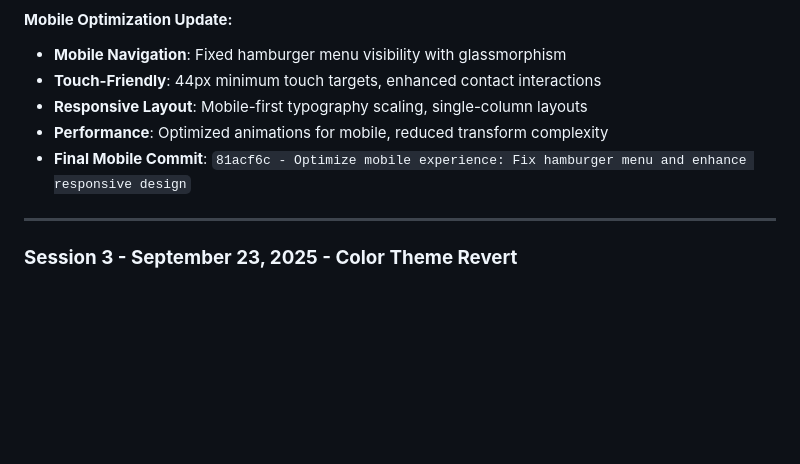
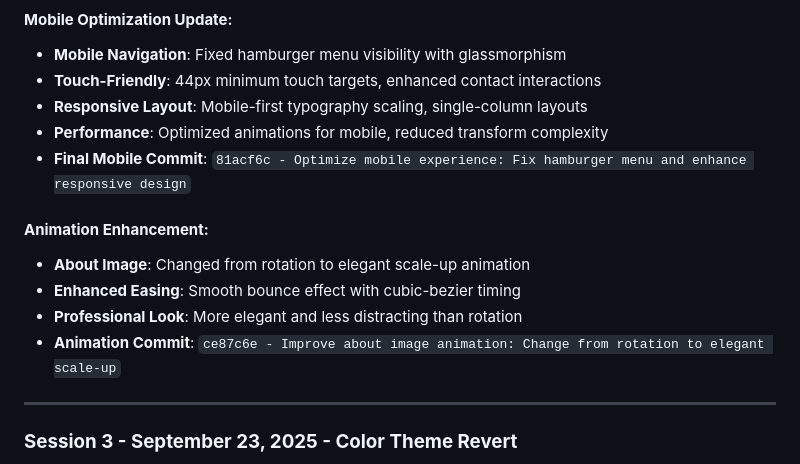
Before and after one commit to Adarshktiwarii/upasna-psychology-website, a Markdown page: DEVELOPMENT_LOG.md, the part around the change. GitHub-like rendering; blank space fills up the shorter version.

Commit message:
Update development log: Document about image animation improvement

```diff
--- a/DEVELOPMENT_LOG.md
+++ b/DEVELOPMENT_LOG.md
@@ -83,6 +83,12 @@ python3 -m http.server 8080
 - **Responsive Layout**: Mobile-first typography scaling, single-column layouts
 - **Performance**: Optimized animations for mobile, reduced transform complexity
 - **Final Mobile Commit**: `81acf6c - Optimize mobile experience: Fix hamburger menu and enhance responsive design`
+
+#### **Animation Enhancement:**
+- **About Image**: Changed from rotation to elegant scale-up animation
+- **Enhanced Easing**: Smooth bounce effect with cubic-bezier timing
+- **Professional Look**: More elegant and less distracting than rotation
+- **Animation Commit**: `ce87c6e - Improve about image animation: Change from rotation to elegant scale-up`
 
 ---
 
```
